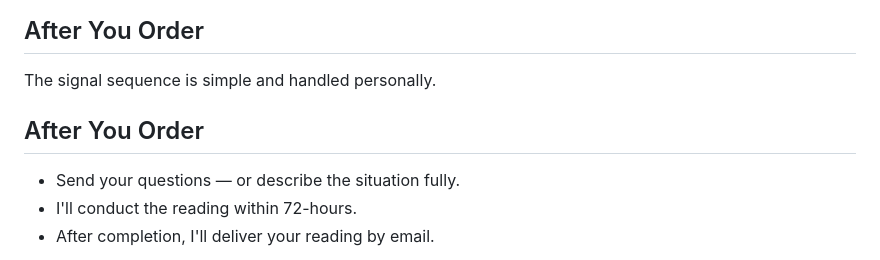
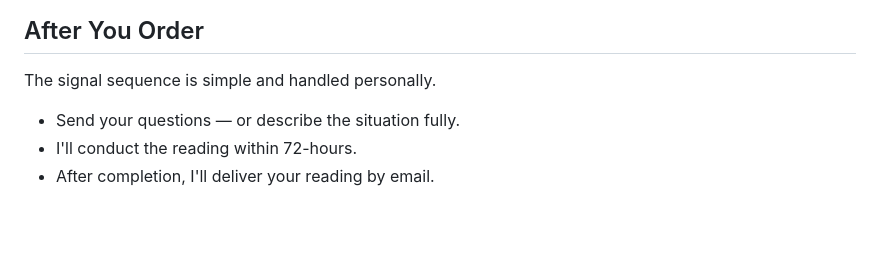
Before and after one commit to jimmyleeshreeve/doktorsnake-site, a Markdown page: src/readings.md, the part around the change. GitHub-like rendering; blank space fills up the shorter version.

Commit message:
Update copy

```diff
--- a/src/readings.md
+++ b/src/readings.md
@@ -21,8 +21,6 @@ The aim is simple: to look clearly at the situation, the people involved, and th
   <p class="after-order-intro">
     The signal sequence is simple and handled personally.
   </p>
-
-## After You Order
 
 - Send your questions — or describe the situation fully.
 - I'll conduct the reading within 72-hours.
```
